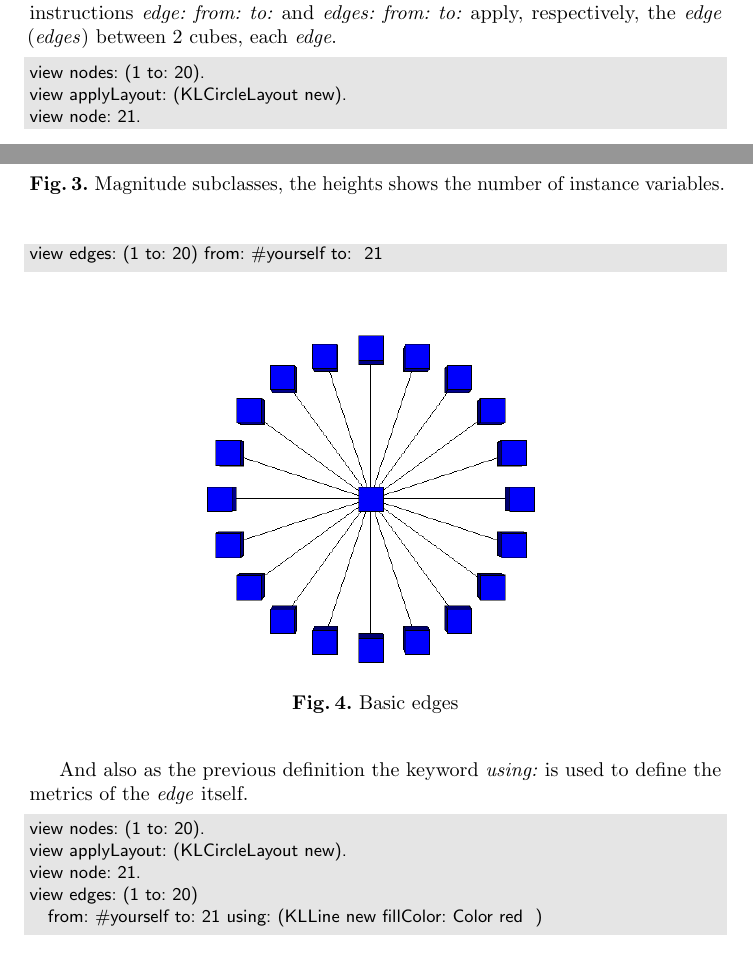
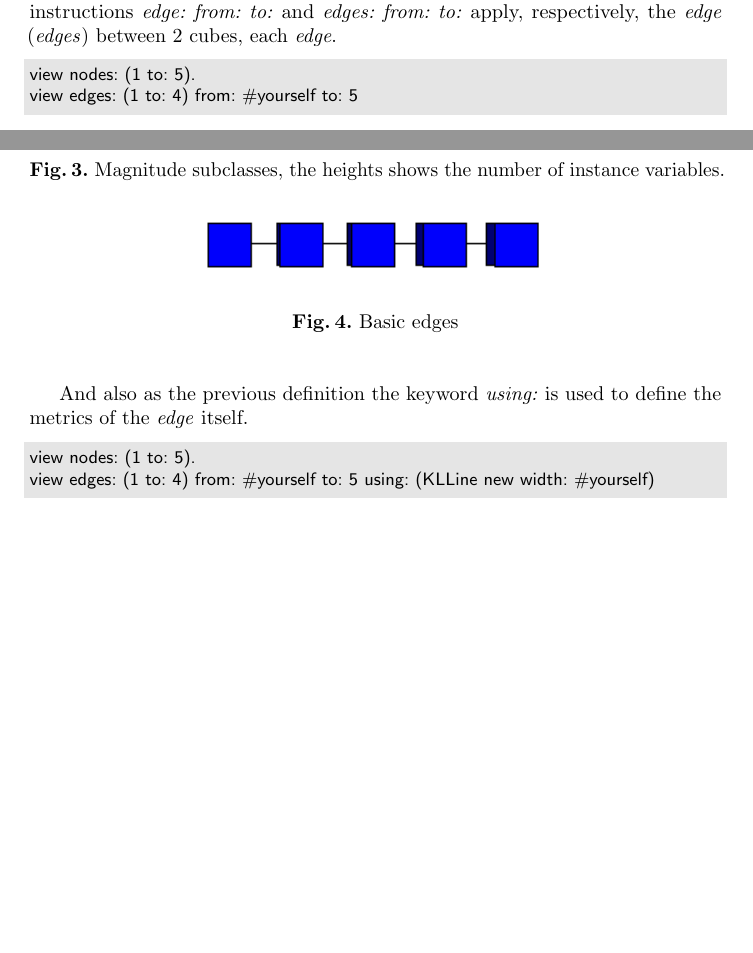
Before and after one commit to bergel/2011-Klotz, a LaTeX paper (main.tex): two parts of pages 2 and 3 of 4, joined at a grey line, cut so that both start at the same text, the shorter picture padded with empty space. Compiled offline with pdfLaTeX.

Commit message:
some minor image mismatch changed

```diff
--- a/main.tex
+++ b/main.tex
@@ -310,21 +310,16 @@ Just like it happens with the \emph{nodes}, the \emph{edges} can be defined in
 4 ways: The instructions \emph{edge: from: to:} and \emph{edges: from: to:}
 apply, respectively, the \emph{edge} (\emph{edges}) between 2 cubes, each \emph{edge}.
 \begin{lstlisting}
-view nodes: (1 to: 20).
-view applyLayout: (KLCircleLayout new).
-view node: 21.
-view edges: (1 to: 20) from: #yourself to:  21
+view nodes: (1 to: 5).
+view edges: (1 to: 4) from: #yourself to: 5
 \end{lstlisting}
 \fig{}{0.5}{figure4.png}{Basic edges}
 
 And also as the previous definition the keyword \emph{using:} is used
 to define the metrics of the \emph{edge} itself.
 \begin{lstlisting}
-view nodes: (1 to: 20).
-view applyLayout: (KLCircleLayout new).
-view node: 21.
-view edges: (1 to: 20)
-	from: #yourself to: 21 using: (KLLine new fillColor: Color red  )
+view nodes: (1 to: 5).
+view edges: (1 to: 4) from: #yourself to: 5 using: (KLLine new width: #yourself)
 \end{lstlisting}
 \fig{}{0.5}{figure5.png}{Basic edges, using metrics}
 
```
Also changed, not shown: figures/figure4.png, figures/figure5.png.
